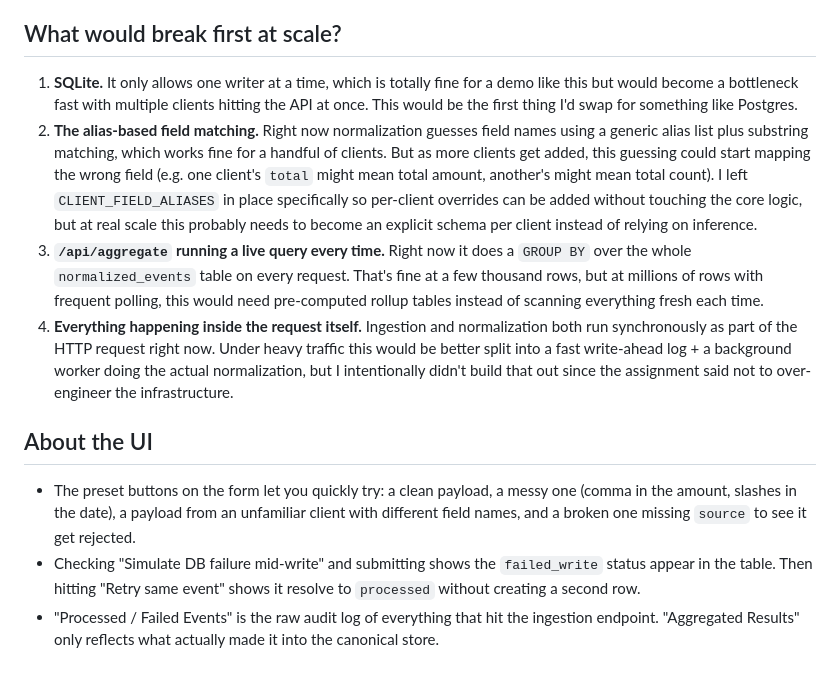
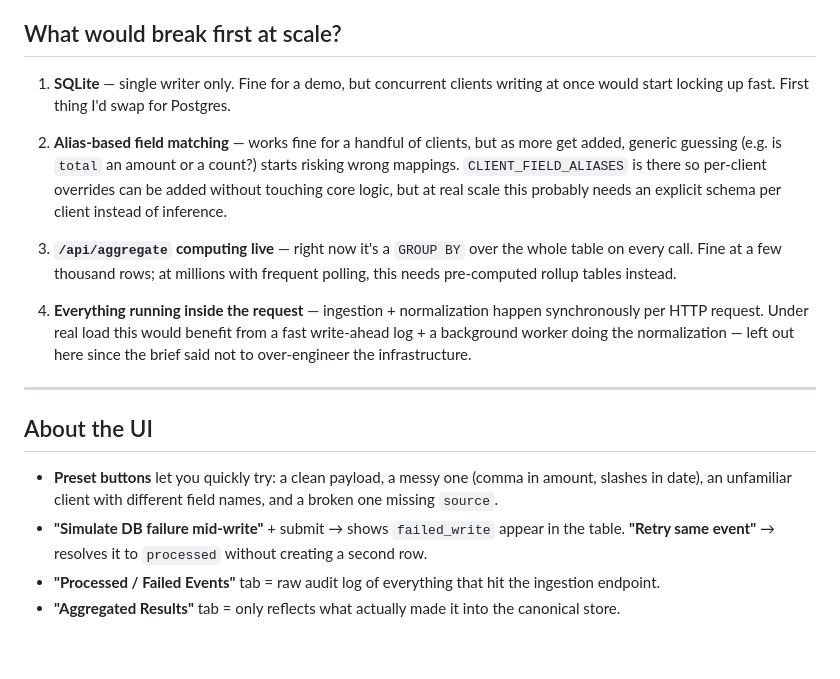
Before and after one commit to manyashukla-1218/fault-tolerant-data-processing-system, a Markdown page: README.md, the part around one of its changes. Rendered like a GitHub page.

```diff
--- a/README.md
+++ b/README.md
@@ -79,40 +96,39 @@ it — which you can see directly in the events table in the UI.
 
 ## What would break first at scale?
 
-1. **SQLite.** It only allows one writer at a time, which is totally fine
-   for a demo like this but would become a bottleneck fast with multiple
-   clients hitting the API at once. This would be the first thing I'd
-   swap for something like Postgres.
-2. **The alias-based field matching.** Right now normalization guesses
-   field names using a generic alias list plus substring matching, which
-   works fine for a handful of clients. But as more clients get added,
-   this guessing could start mapping the wrong field (e.g. one client's
-   `total` might mean total amount, another's might mean total count).
-   I left `CLIENT_FIELD_ALIASES` in place specifically so per-client
-   overrides can be added without touching the core logic, but at real
-   scale this probably needs to become an explicit schema per client
-   instead of relying on inference.
-3. **`/api/aggregate` running a live query every time.** Right now it does
-   a `GROUP BY` over the whole `normalized_events` table on every request.
-   That's fine at a few thousand rows, but at millions of rows with
-   frequent polling, this would need pre-computed rollup tables instead
-   of scanning everything fresh each time.
-4. **Everything happening inside the request itself.** Ingestion and
-   normalization both run synchronously as part of the HTTP request right
-   now. Under heavy traffic this would be better split into a fast
-   write-ahead log + a background worker doing the actual normalization,
-   but I intentionally didn't build that out since the assignment said not
-   to over-engineer the infrastructure.
+1. **SQLite** — single writer only. Fine for a demo, but concurrent
+   clients writing at once would start locking up fast. First thing I'd
+   swap for Postgres.
+
+2. **Alias-based field matching** — works fine for a handful of clients,
+   but as more get added, generic guessing (e.g. is `total` an amount or
+   a count?) starts risking wrong mappings. `CLIENT_FIELD_ALIASES` is
+   there so per-client overrides can be added without touching core
+   logic, but at real scale this probably needs an explicit schema per
+   client instead of inference.
+
+3. **`/api/aggregate` computing live** — right now it's a `GROUP BY` over
+   the whole table on every call. Fine at a few thousand rows; at
+   millions with frequent polling, this needs pre-computed rollup tables
+   instead.
+
+4. **Everything running inside the request** — ingestion + normalization
+   happen synchronously per HTTP request. Under real load this would
+   benefit from a fast write-ahead log + a background worker doing the
+   normalization — left out here since the brief said not to
+   over-engineer the infrastructure.
+
+---
 
 ## About the UI
 
-- The preset buttons on the form let you quickly try: a clean payload, a
-  messy one (comma in the amount, slashes in the date), a payload from an
-  unfamiliar client with different field names, and a broken one missing
-  `source` to see it get rejected.
-- Checking "Simulate DB failure mid-write" and submitting shows the
-  `failed_write` status appear in the table. Then hitting "Retry same
-  event" shows it resolve to `processed` without creating a second row.
-- "Processed / Failed Events" is the raw audit log of everything that hit
-  the ingestion endpoint. "Aggregated Results" only reflects what actually
-  made it into the canonical store.
+- **Preset buttons** let you quickly try: a clean payload, a messy one
+  (comma in amount, slashes in date), an unfamiliar client with
+  different field names, and a broken one missing `source`.
+- **"Simulate DB failure mid-write"** + submit → shows `failed_write`
+  appear in the table. **"Retry same event"** → resolves it to
+  `processed` without creating a second row.
+- **"Processed / Failed Events"** tab = raw audit log of everything that
+  hit the ingestion endpoint.
+- **"Aggregated Results"** tab = only reflects what actually made it into
+  the canonical store.
```
Also changed, not shown: other parts of README.md (+74 -57 lines).
